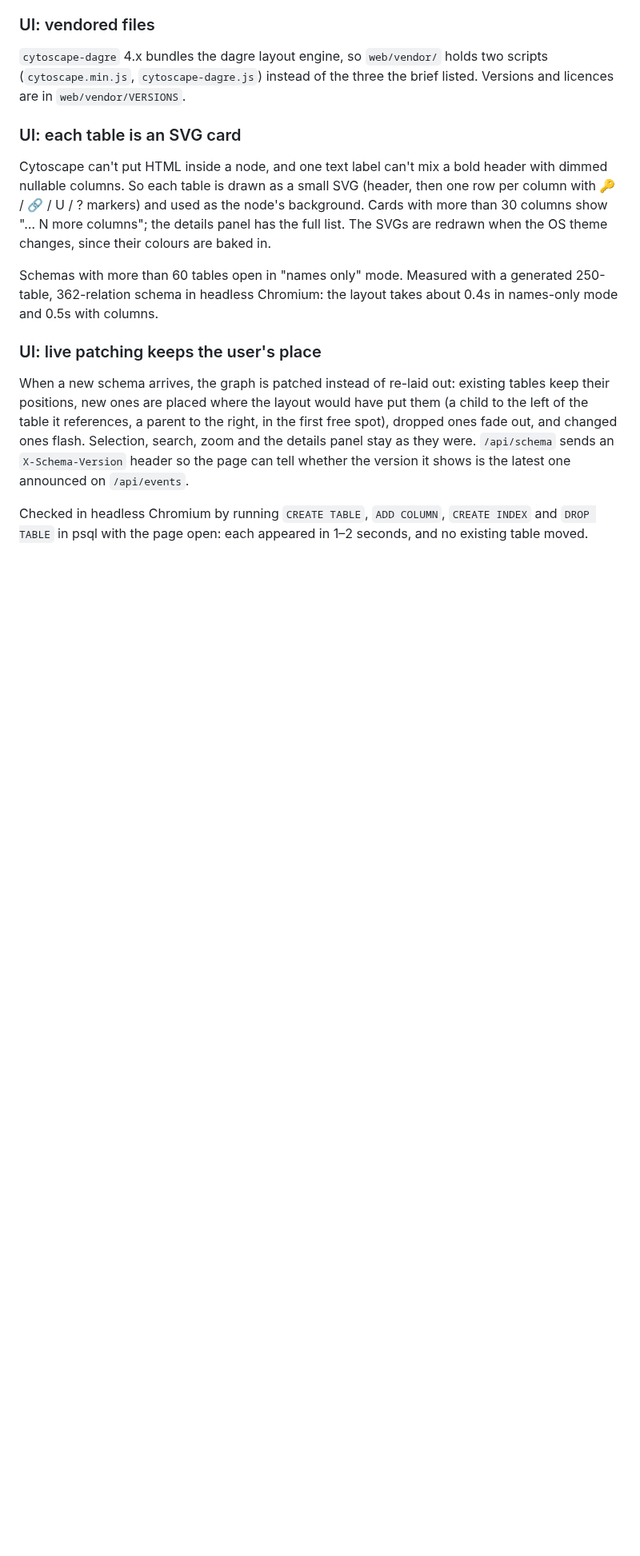
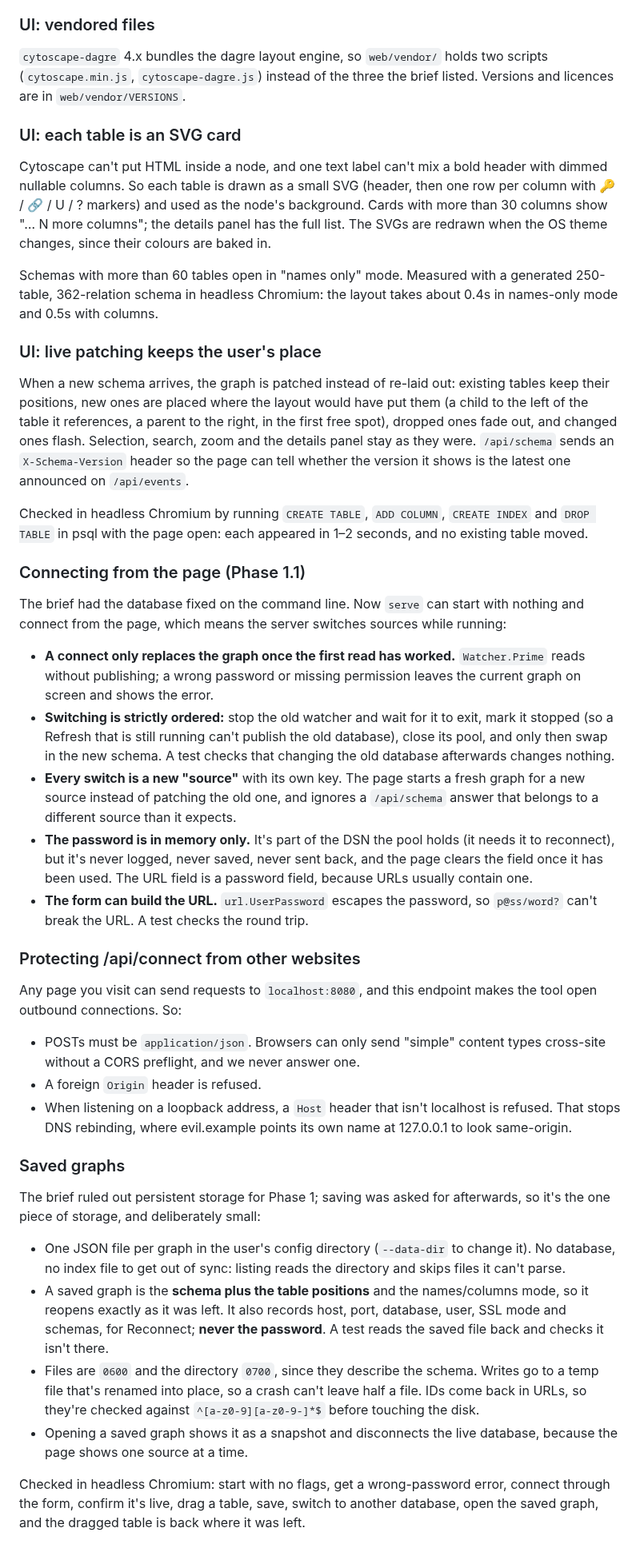
Before and after one commit to sanat-19/schema-lens, a Markdown page: DECISIONS.md, the part around the change. Shown at 80% size. GitHub-like rendering; blank space fills up the shorter version.

```diff
--- a/DECISIONS.md
+++ b/DECISIONS.md
@@ -176,3 +176,62 @@ the version it shows is the latest one announced on `/api/events`.
 Checked in headless Chromium by running `CREATE TABLE`, `ADD COLUMN`,
 `CREATE INDEX` and `DROP TABLE` in psql with the page open: each appeared in
 1–2 seconds, and no existing table moved.
+
+### Connecting from the page (Phase 1.1)
+
+The brief had the database fixed on the command line. Now `serve` can start
+with nothing and connect from the page, which means the server switches
+sources while running:
+
+- **A connect only replaces the graph once the first read has worked.**
+  `Watcher.Prime` reads without publishing; a wrong password or missing
+  permission leaves the current graph on screen and shows the error.
+- **Switching is strictly ordered:** stop the old watcher and wait for it to
+  exit, mark it stopped (so a Refresh that is still running can't publish
+  the old database), close its pool, and only then swap in the new schema.
+  A test checks that changing the old database afterwards changes nothing.
+- **Every switch is a new "source"** with its own key. The page starts a
+  fresh graph for a new source instead of patching the old one, and ignores
+  a `/api/schema` answer that belongs to a different source than it expects.
+- **The password is in memory only.** It's part of the DSN the pool holds
+  (it needs it to reconnect), but it's never logged, never saved, never
+  sent back, and the page clears the field once it has been used. The URL
+  field is a password field, because URLs usually contain one.
+- **The form can build the URL.** `url.UserPassword` escapes the password,
+  so `p@ss/word?` can't break the URL. A test checks the round trip.
+
+### Protecting /api/connect from other websites
+
+Any page you visit can send requests to `localhost:8080`, and this endpoint
+makes the tool open outbound connections. So:
+
+- POSTs must be `application/json`. Browsers can only send "simple" content
+  types cross-site without a CORS preflight, and we never answer one.
+- A foreign `Origin` header is refused.
+- When listening on a loopback address, a `Host` header that isn't
+  localhost is refused. That stops DNS rebinding, where evil.example points
+  its own name at 127.0.0.1 to look same-origin.
+
+### Saved graphs
+
+The brief ruled out persistent storage for Phase 1; saving was asked for
+afterwards, so it's the one piece of storage, and deliberately small:
+
+- One JSON file per graph in the user's config directory (`--data-dir` to
+  change it). No database, no index file to get out of sync: listing reads
+  the directory and skips files it can't parse.
+- A saved graph is the **schema plus the table positions** and the
+  names/columns mode, so it reopens exactly as it was left. It also records
+  host, port, database, user, SSL mode and schemas, for Reconnect; **never
+  the password**. A test reads the saved file back and checks it isn't there.
+- Files are `0600` and the directory `0700`, since they describe the schema.
+  Writes go to a temp file that's renamed into place, so a crash can't leave
+  half a file. IDs come back in URLs, so they're checked against
+  `^[a-z0-9][a-z0-9-]*$` before touching the disk.
+- Opening a saved graph shows it as a snapshot and disconnects the live
+  database, because the page shows one source at a time.
+
+Checked in headless Chromium: start with no flags, get a wrong-password
+error, connect through the form, confirm it's live, drag a table, save,
+switch to another database, open the saved graph, and the dragged table is
+back where it was left.
```
Also changed, not shown: README.md (+46 -3 lines), docs/screenshot-connect.png (added), 5 other files.
